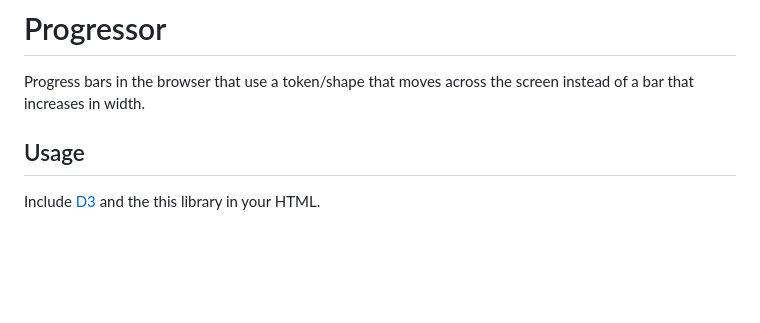
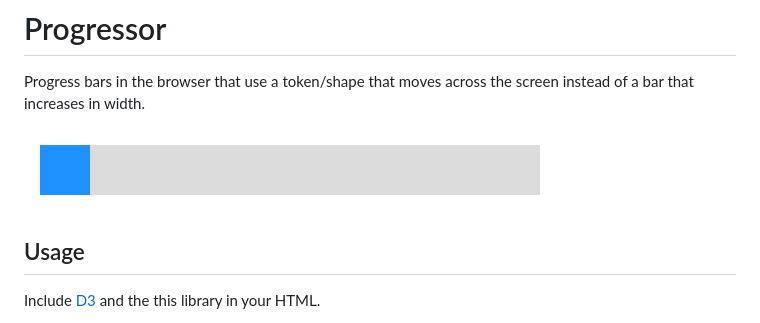
Before and after one commit to travishorn/progressor, a Markdown page: README.md, the part around the change. Rendered like a GitHub page; pictures changed too: demo.gif (added); blank space fills up the shorter version.

Commit message:
Add demo gif

```diff
--- a/README.md
+++ b/README.md
@@ -2,6 +2,8 @@
 
 Progress bars in the browser that use a token/shape that moves across the screen instead of a bar
 that increases in width.
+
+![Progressor demonstration](demo.gif)
 
 ## Usage
 
```
